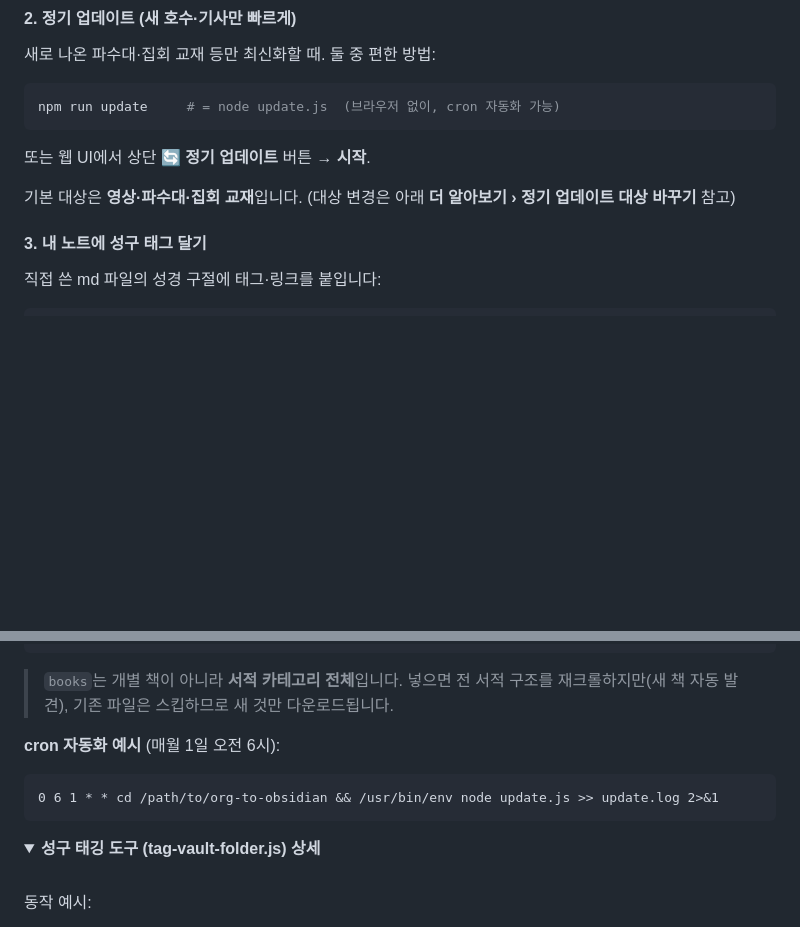
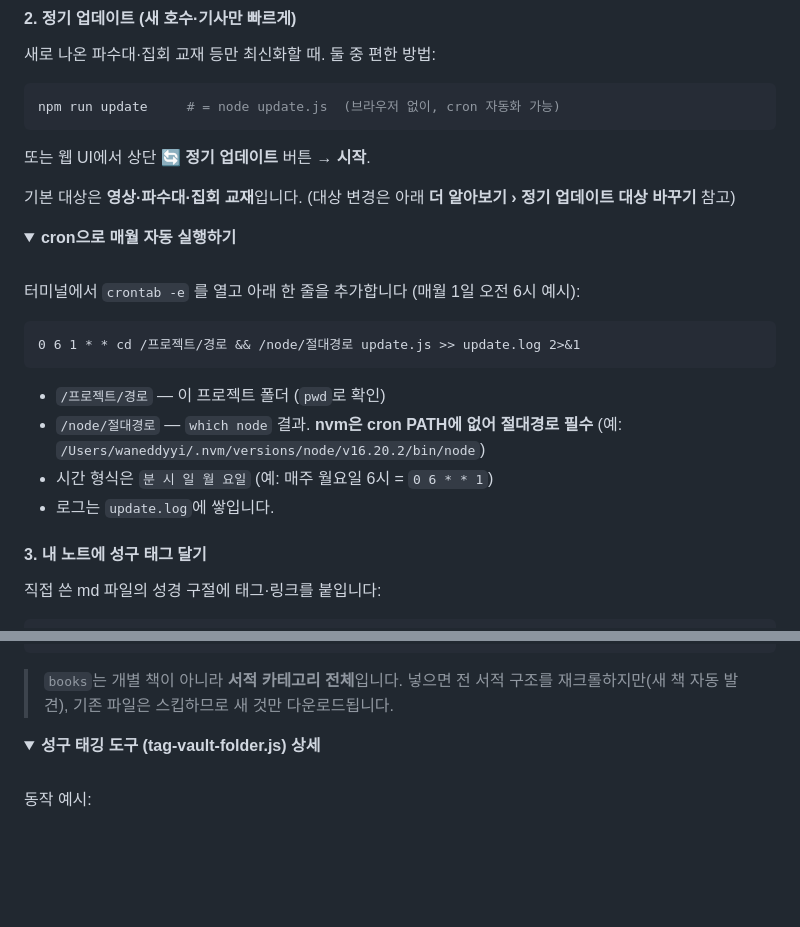
Before and after one commit to superywan/org-to-obsidian, a Markdown page: README.md, 2 parts joined by grey strips. GitHub-like rendering; folded sections open; blank space fills up the shorter version.

Commit message:
docs: 정기 업데이트 섹션에 cron 자동 실행 안내 추가
crontab -e 예시 + node 절대경로(nvm) 주의점을 접이식으로 추가하고,
대상 바꾸기 블록의 중복 cron 예시 제거.

Co-Authored-By: Claude Opus 4.8 (1M context) <noreply@anthropic.com>

````diff
--- a/README.md
+++ b/README.md
@@ -156,3 +156,19 @@ npm run update     # = node update.js  (브라우저 없이, cron 자동화 가
 
 기본 대상은 **영상·파수대·집회 교재**입니다. (대상 변경은 아래 **더 알아보기 › 정기 업데이트 대상 바꾸기** 참고)
 
+<details>
+<summary><strong>cron으로 매월 자동 실행하기</strong></summary>
+
+<br>
+
+터미널에서 `crontab -e` 를 열고 아래 한 줄을 추가합니다 (매월 1일 오전 6시 예시):
+
+```cron
+0 6 1 * * cd /프로젝트/경로 && /node/절대경로 update.js >> update.log 2>&1
+```
+
+- `/프로젝트/경로` — 이 프로젝트 폴더 (`pwd`로 확인)
+- `/node/절대경로` — `which node` 결과. **nvm은 cron PATH에 없어 절대경로 필수** (예: `/Users/waneddyyi/.nvm/versions/node/v16.20.2/bin/node`)
+- 시간 형식은 `분 시 일 월 요일` (예: 매주 월요일 6시 = `0 6 * * 1`)
+- 로그는 `update.log`에 쌓입니다.
+
@@ -222,12 +240,6 @@ guidelines, glossary, index
 ```
 
 > `books`는 개별 책이 아니라 **서적 카테고리 전체**입니다. 넣으면 전 서적 구조를 재크롤하지만(새 책 자동 발견), 기존 파일은 스킵하므로 새 것만 다운로드됩니다.
-
-**cron 자동화 예시** (매월 1일 오전 6시):
-
-```cron
-0 6 1 * * cd /path/to/org-to-obsidian && /usr/bin/env node update.js >> update.log 2>&1
-```
 
 </details>
 
````
Also changed, not shown: other parts of README.md (+2 -0 lines).
